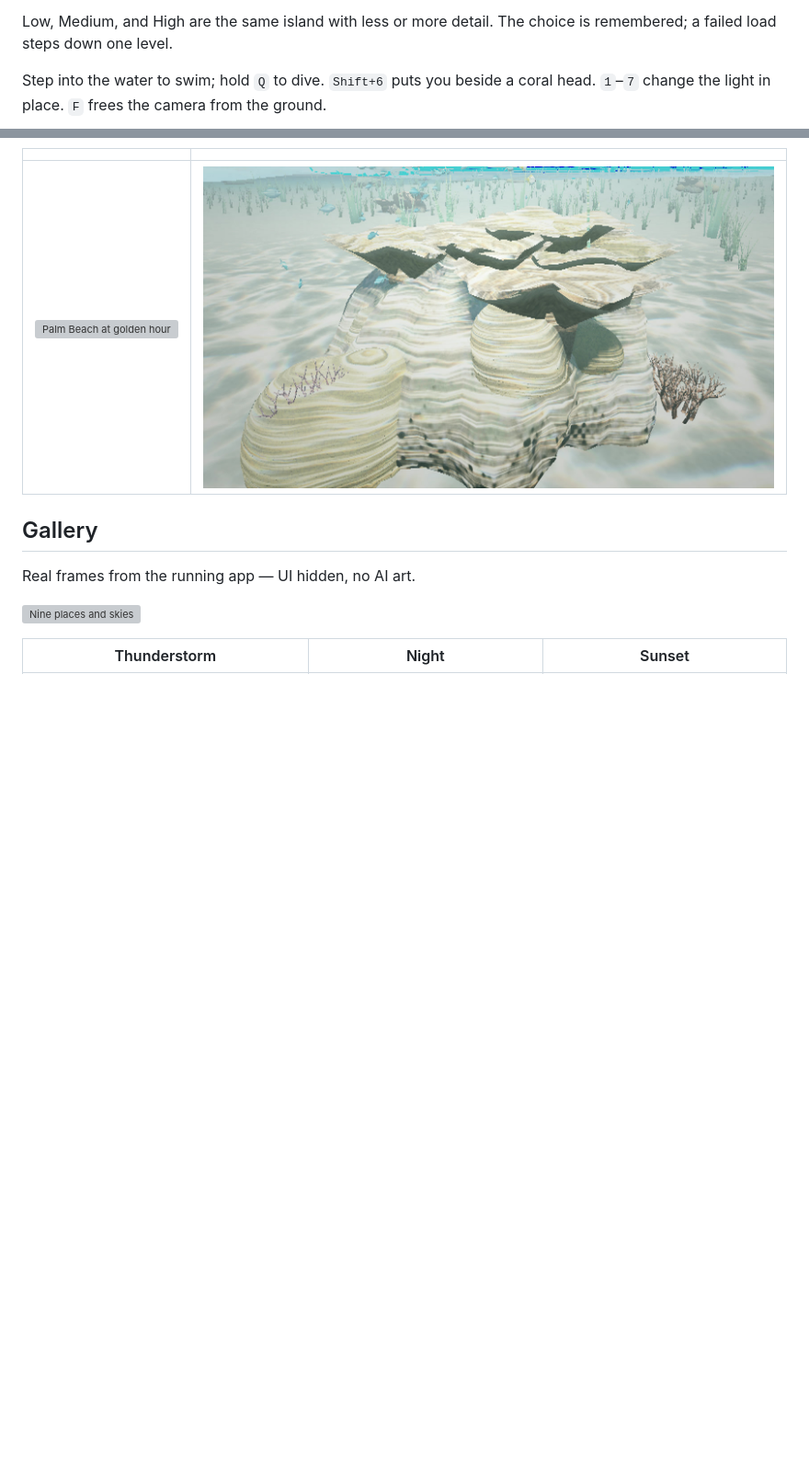
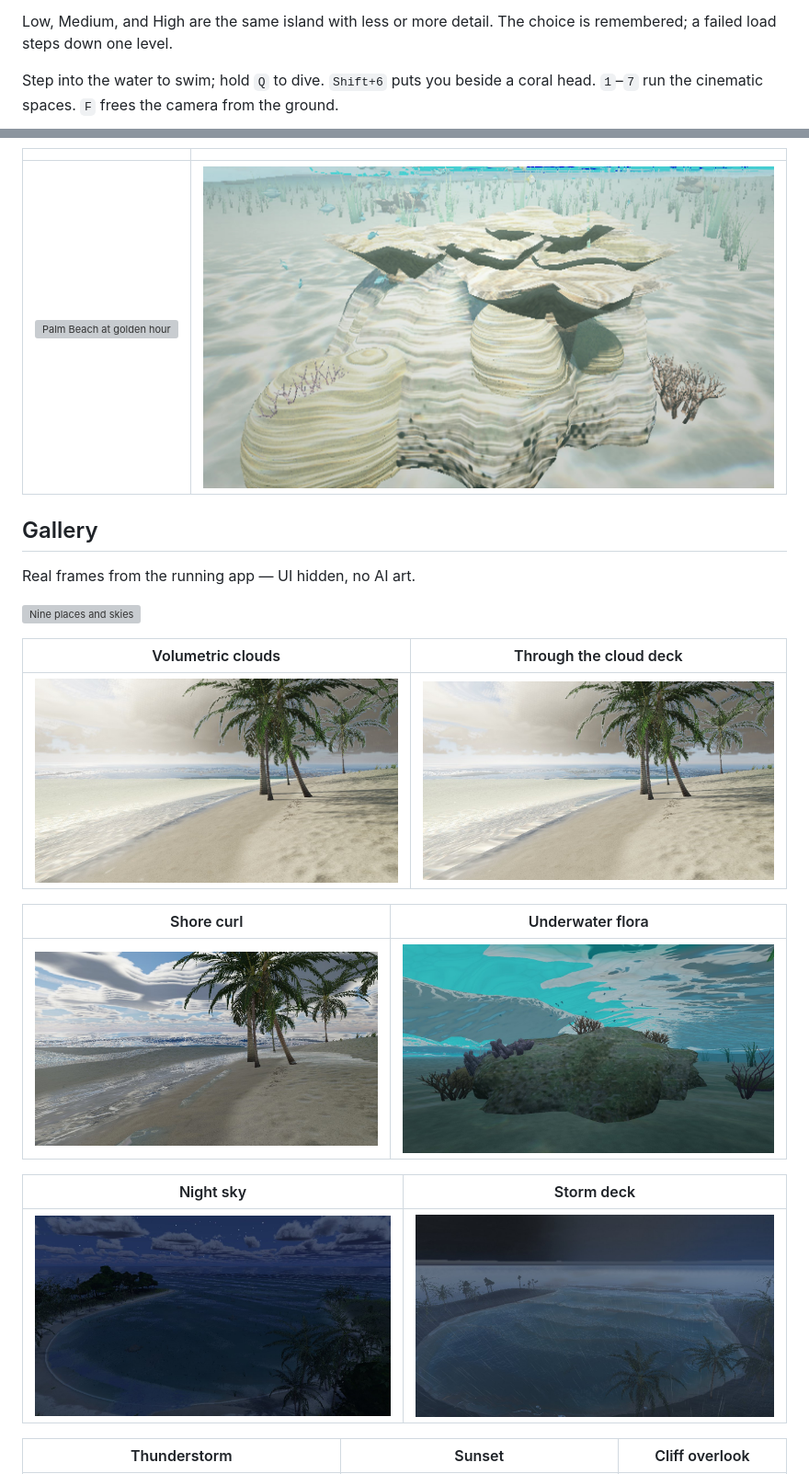
Before and after one commit to jordanz00/Windward, a Markdown page: README.md, 2 parts joined by grey strips. Shown at 92% size. GitHub-like rendering; pictures changed too: media/clouds-deck.jpg (added), media/clouds-storm.jpg (added), media/clouds.jpg (added); blank space fills up the shorter version; grey boxes are pictures that could not be loaded.

```diff
--- a/README.md
+++ b/README.md
@@ -40,7 +40,7 @@ On a phone, drag to look; tap water to ripple. **Walk** puts you on foot; **Menu
 
 Low, Medium, and High are the same island with less or more detail. The choice is remembered; a failed load steps down one level.
 
-Step into the water to swim; hold `Q` to dive. `Shift+6` puts you beside a coral head. `1`–`7` change the light in place. `F` frees the camera from the ground.
+Step into the water to swim; hold `Q` to dive. `Shift+6` puts you beside a coral head. `1`–`7` run the cinematic spaces. `F` frees the camera from the ground.
 
 | | |
 |---|---|
@@ -52,5 +52,17 @@ Real frames from the running app — UI hidden, no AI art.
 
 ![Nine places and skies](media/nine-views.jpg)
 
-| Thunderstorm | Night | Sunset |
+| Volumetric clouds | Through the cloud deck |
+|---|---|
+| ![Cumulus over the shore](media/clouds.jpg) | ![Looking up into the volume](media/clouds-deck.jpg) |
+
+| Shore curl | Underwater flora |
+|---|---|
+| ![Breaking lip and wash on the beach](media/shore-curl.jpg) | ![Kelp, seagrass, and reef life](media/flora.jpg) |
+
+| Night sky | Storm deck |
+|---|---|
+| ![Moonlit island under real stars](media/night-sky.jpg) | ![Rain over the lagoon](media/clouds-storm.jpg) |
+
+| Thunderstorm | Sunset | Cliff overlook |
 |---|---|---|
```
Also changed, not shown: other parts of README.md (+26 -32 lines), PROJECTS/001-WINDWARD/PROJECT_PROFILE.md (+1 -13 lines), PROJECTS/001-WINDWARD/SHOWCASE.md (+12 -10 lines), 5 other files.
